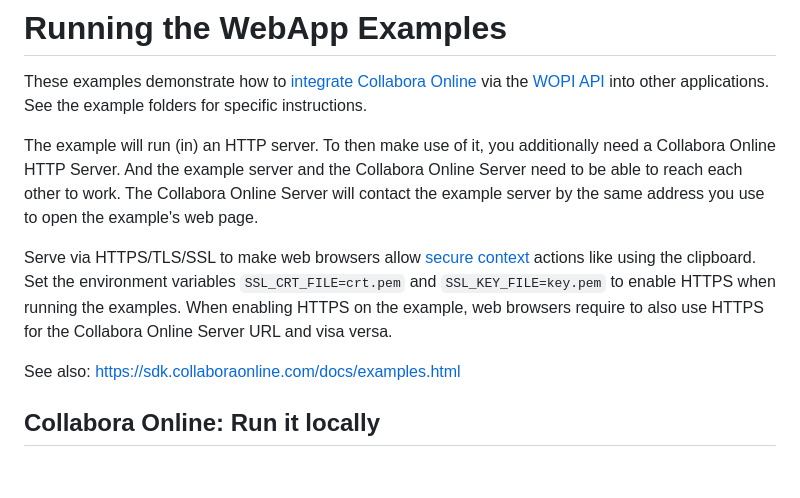
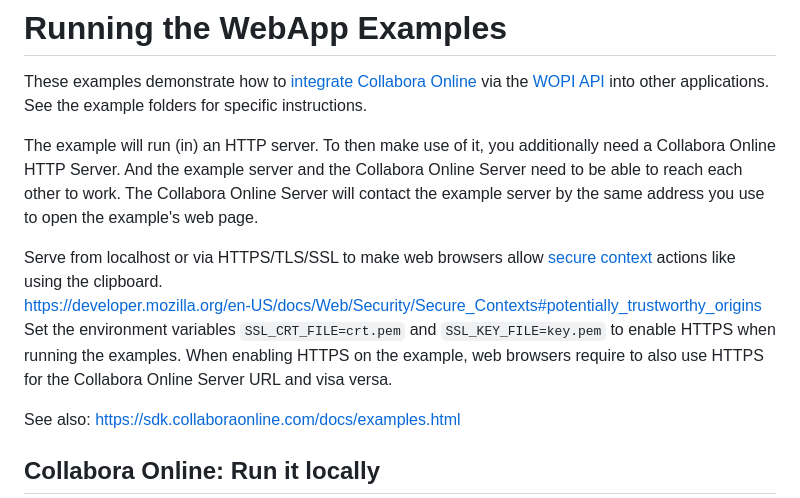
Before and after one commit to CollaboraOnline/collabora-online-sdk-examples, a Markdown page: webapp/README.md, the part around the change. Drawn GitHub-style; blank space fills up the shorter version.

Commit message:
WIP - localhost is a trustworthy origin (clipboard)

```diff
--- a/webapp/README.md
+++ b/webapp/README.md
@@ -16,7 +16,9 @@ These examples demonstrate how to [integrate Collabora Online](https://sdk.colla
 
 The example will run (in) an HTTP server. To then make use of it, you additionally need a Collabora Online HTTP Server. And the example server and the Collabora Online Server need to be able to reach each other to work. The Collabora Online Server will contact the example server by the same address you use to open the example's web page.
 
-Serve via HTTPS/TLS/SSL to make web browsers allow [secure context](https://developer.mozilla.org/docs/Web/Security/Secure_Contexts) actions like using the clipboard. Set the environment variables `SSL_CRT_FILE=crt.pem` and `SSL_KEY_FILE=key.pem` to enable HTTPS when running the examples. When enabling HTTPS on the example, web browsers require to also use HTTPS for the Collabora Online Server URL and visa versa.
+Serve from localhost or via HTTPS/TLS/SSL to make web browsers allow [secure context](https://developer.mozilla.org/docs/Web/Security/Secure_Contexts) actions like using the clipboard.
+https://developer.mozilla.org/en-US/docs/Web/Security/Secure_Contexts#potentially_trustworthy_origins
+Set the environment variables `SSL_CRT_FILE=crt.pem` and `SSL_KEY_FILE=key.pem` to enable HTTPS when running the examples. When enabling HTTPS on the example, web browsers require to also use HTTPS for the Collabora Online Server URL and visa versa.
 
 See also: https://sdk.collaboraonline.com/docs/examples.html
 
```
